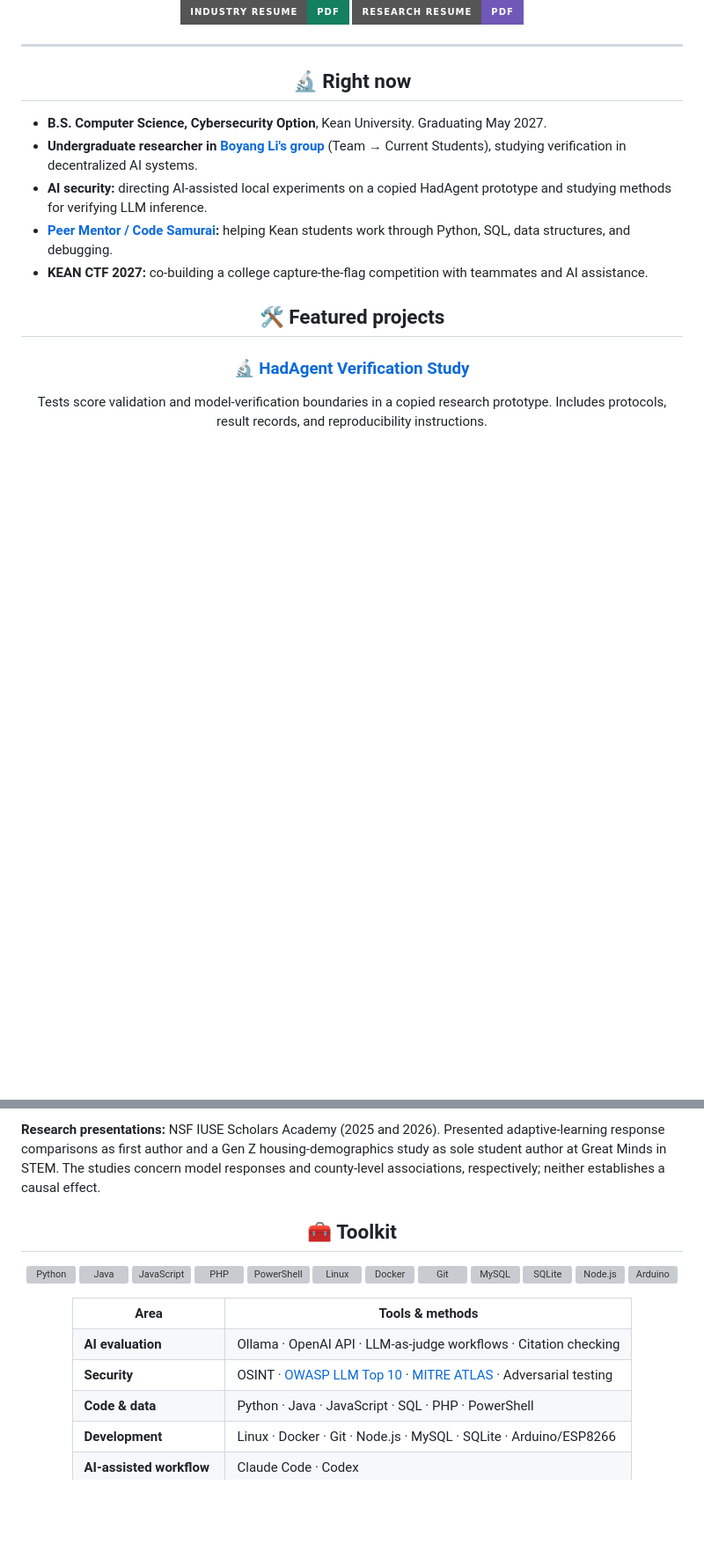
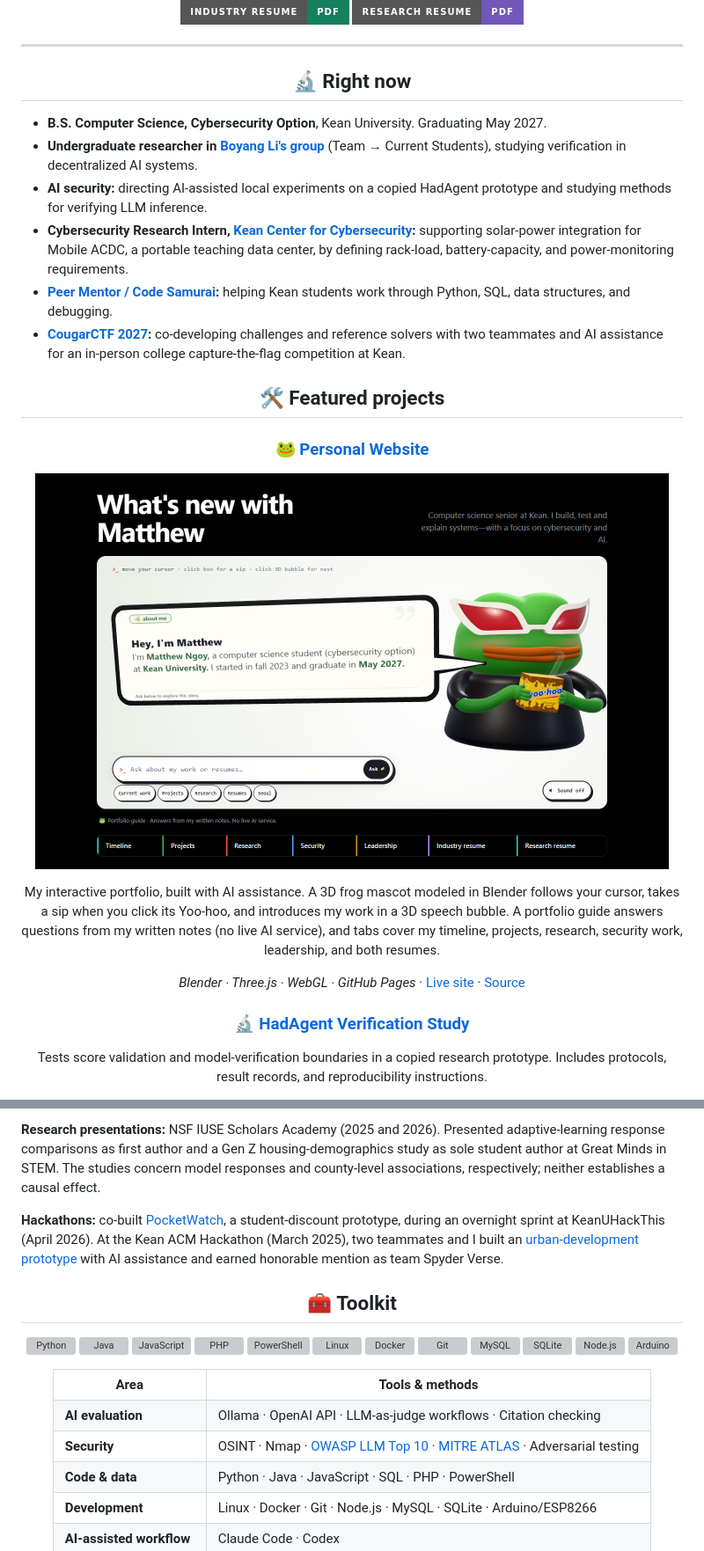
Before and after one commit to Vaunty/Vaunty, a Markdown page: README.md, 2 parts joined by grey strips. Shown at 88% size. Rendered like a GitHub page; pictures changed too: assets/website-preview.png (added); badges without logos; blank space fills up the shorter version; grey boxes are pictures that could not be loaded.

```diff
--- a/README.md
+++ b/README.md
@@ -30,10 +31,20 @@
 - **B.S. Computer Science, Cybersecurity Option**, Kean University. Graduating May 2027.
 - **Undergraduate researcher in [Boyang Li's group](https://www.liboyang.org/)** (Team → Current Students), studying verification in decentralized AI systems.
 - **AI security:** directing AI-assisted local experiments on a copied HadAgent prototype and studying methods for verifying LLM inference.
+- **Cybersecurity Research Intern, [Kean Center for Cybersecurity](https://www.kean.edu/academics/college-business-and-public-management/center-cybersecurity-0):** supporting solar-power integration for Mobile ACDC, a portable teaching data center, by defining rack-load, battery-capacity, and power-monitoring requirements.
 - **[Peer Mentor / Code Samurai](https://yoda.kean.edu/~samurai/):** helping Kean students work through Python, SQL, data structures, and debugging.
-- **KEAN CTF 2027:** co-building a college capture-the-flag competition with teammates and AI assistance.
+- **[CougarCTF 2027](https://cougarctf.tech/):** co-developing challenges and reference solvers with two teammates and AI assistance for an in-person college capture-the-flag competition at Kean.
 
 <h2 align="center">🛠️ Featured projects</h2>
+
+<h3 align="center">🐸 <a href="https://vaunty.github.io/">Personal Website</a></h3>
+
+<p align="center">
+  <a href="https://vaunty.github.io/"><img src="assets/website-preview.png" alt="Home page of vaunty.github.io: a 3D frog mascot in red-lensed sunglasses holds a Yoo-hoo beside a speech bubble that says Hey, I'm Matthew, above a question box and tabs for Timeline, Projects, Research, Security, Leadership and both resumes." width="720" /></a>
+</p>
+
+<p align="center">My interactive portfolio, built with AI assistance. A 3D frog mascot modeled in Blender follows your cursor, takes a sip when you click its Yoo-hoo, and introduces my work in a 3D speech bubble. A portfolio guide answers questions from my written notes (no live AI service), and tabs cover my timeline, projects, research, security work, leadership, and both resumes.</p>
+<p align="center"><em>Blender · Three.js · WebGL · GitHub Pages</em> · <a href="https://vaunty.github.io/">Live site</a> · <a href="https://github.com/Vaunty/Vaunty.github.io">Source</a></p>
 
 <h3 align="center">🔬 <a href="https://github.com/Vaunty/hadagent-verification-study">HadAgent Verification Study</a></h3>
 
@@ -65,6 +76,8 @@
 
 **Research presentations:** NSF IUSE Scholars Academy (2025 and 2026). Presented adaptive-learning response comparisons as first author and a Gen Z housing-demographics study as sole student author at Great Minds in STEM. The studies concern model responses and county-level associations, respectively; neither establishes a causal effect.
 
+**Hackathons:** co-built [PocketWatch](https://mvb-kuhacks.vercel.app), a student-discount prototype, during an overnight sprint at KeanUHackThis (April 2026). At the Kean ACM Hackathon (March 2025), two teammates and I built an [urban-development prototype](https://github.com/Vaunty/hackathonproject) with AI assistance and earned honorable mention as team Spyder Verse.
+
 <h2 align="center">🧰 Toolkit</h2>
 
 <div align="center">
@@ -87,7 +100,7 @@
 <table>
   <tr><th>Area</th><th>Tools &amp; methods</th></tr>
   <tr><td><strong>AI evaluation</strong></td><td>Ollama · OpenAI API · LLM-as-judge workflows · Citation checking</td></tr>
-  <tr><td><strong>Security</strong></td><td>OSINT · <a href="https://genai.owasp.org/llm-top-10/">OWASP LLM Top 10</a> · <a href="https://atlas.mitre.org/">MITRE ATLAS</a> · Adversarial testing</td></tr>
+  <tr><td><strong>Security</strong></td><td>OSINT · Nmap · <a href="https://genai.owasp.org/llm-top-10/">OWASP LLM Top 10</a> · <a href="https://atlas.mitre.org/">MITRE ATLAS</a> · Adversarial testing</td></tr>
   <tr><td><strong>Code &amp; data</strong></td><td>Python · Java · JavaScript · SQL · PHP · PowerShell</td></tr>
   <tr><td><strong>Development</strong></td><td>Linux · Docker · Git · Node.js · MySQL · SQLite · Arduino/ESP8266</td></tr>
   <tr><td><strong>AI-assisted workflow</strong></td><td>Claude Code · Codex</td></tr>
```
Also changed, not shown: other parts of README.md (+6 -4 lines).
